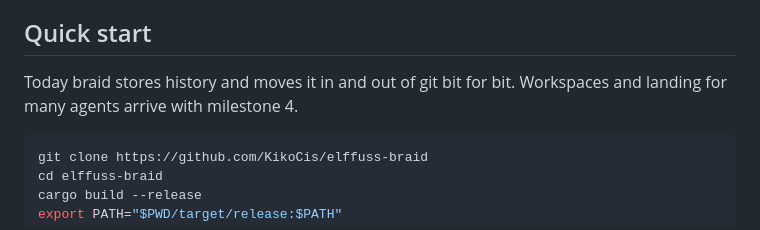
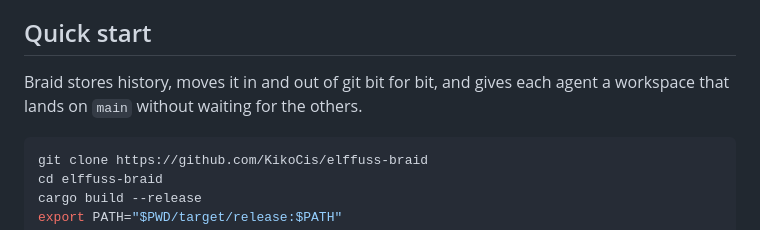
Before and after one commit to KikoCis/elffuss-braid, a Markdown page: README.md, the part around one of its changes. Drawn GitHub-style.

````diff
--- a/README.md
+++ b/README.md
@@ -91,8 +91,8 @@ flowchart LR
 
 ## Quick start
 
-Today braid stores history and moves it in and out of git bit for bit.
-Workspaces and landing for many agents arrive with milestone 4.
+Braid stores history, moves it in and out of git bit for bit, and gives each
+agent a workspace that lands on `main` without waiting for the others.
 
 ```bash
 git clone https://github.com/KikoCis/elffuss-braid
````
Also changed, not shown: other parts of README.md (+40 -6 lines), docs/design.md (+41 -5 lines).
